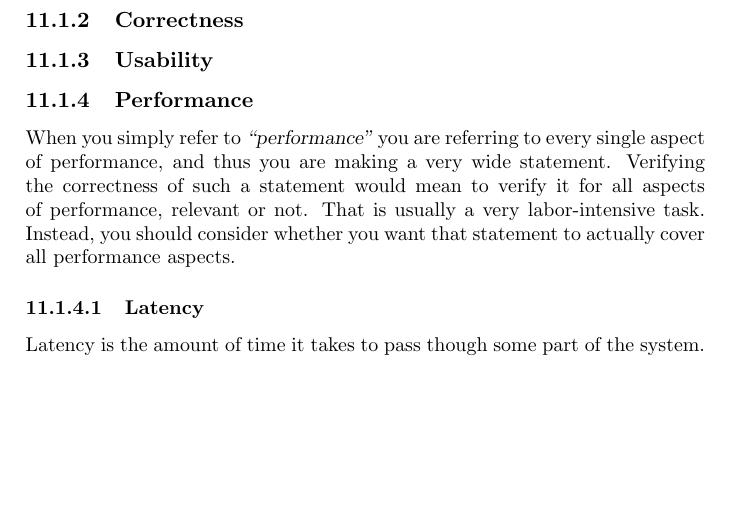
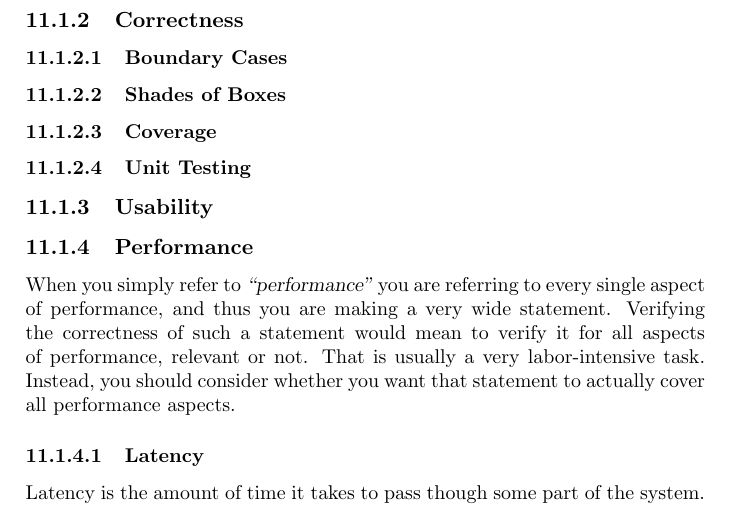
Before and after one commit to aslakjohansen/report-writing, a LaTeX thesis (doc/report-writing.tex): part of page 26 of 37, cut so that both start at the same text, the shorter picture padded with empty space. Compiled offline with pdfLaTeX.

Commit message:
Added some structure to correctness evaluation

```diff
--- a/doc/report-writing.tex
+++ b/doc/report-writing.tex
@@ -635,6 +635,11 @@ The further along in your education the less focus there will be on functional r
 
 \subsection{Correctness}
 
+\subsubsection{Boundary Cases}
+\subsubsection{Shades of Boxes}
+\subsubsection{Coverage}
+\subsubsection{Unit Testing}
+
 \subsection{Usability}
 
 \subsection{Performance}
```
